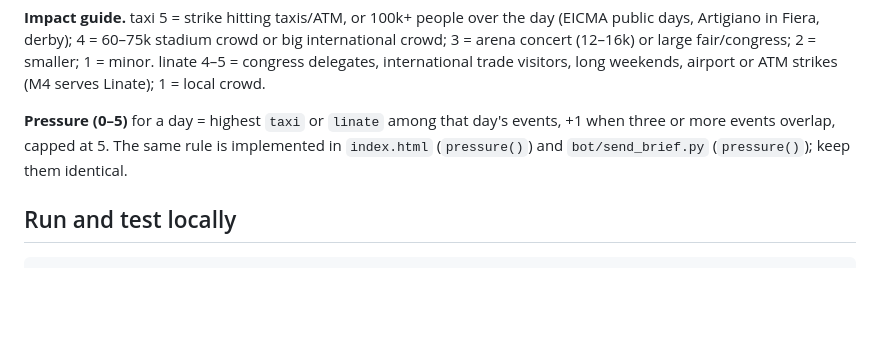
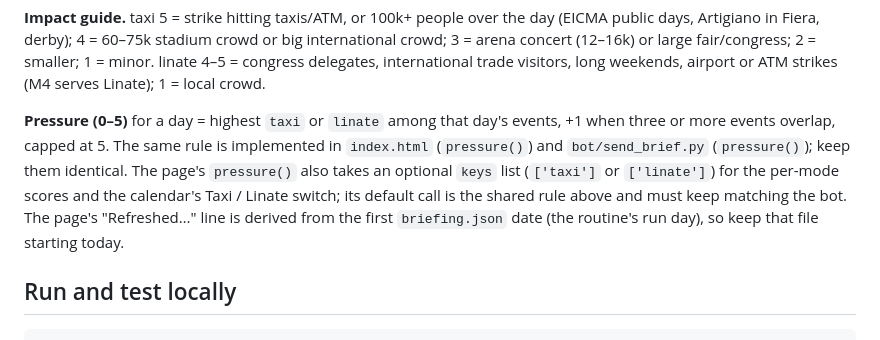
Before and after one commit to davidev886/milan-crowd-radar, a Markdown page: CLAUDE.md, the part around the change. GitHub-like rendering; blank space fills up the shorter version.

Commit message:
CLAUDE.md: note the page's per-mode pressure() and freshness line
Co-Authored-By: Claude Opus 5.5 <noreply@anthropic.com>

```diff
--- a/CLAUDE.md
+++ b/CLAUDE.md
@@ -76,7 +76,11 @@ visitors, long weekends, airport or ATM strikes (M4 serves Linate); 1 = local cr
 **Pressure (0–5)** for a day = highest `taxi` or `linate` among that day's
 events, +1 when three or more events overlap, capped at 5. The same rule is
 implemented in `index.html` (`pressure()`) and `bot/send_brief.py`
-(`pressure()`); keep them identical.
+(`pressure()`); keep them identical. The page's `pressure()` also takes an
+optional `keys` list (`['taxi']` or `['linate']`) for the per-mode scores and
+the calendar's Taxi / Linate switch; its default call is the shared rule above
+and must keep matching the bot. The page's "Refreshed…" line is derived from the
+first `briefing.json` date (the routine's run day), so keep that file starting today.
 
 ## Run and test locally
 
```
